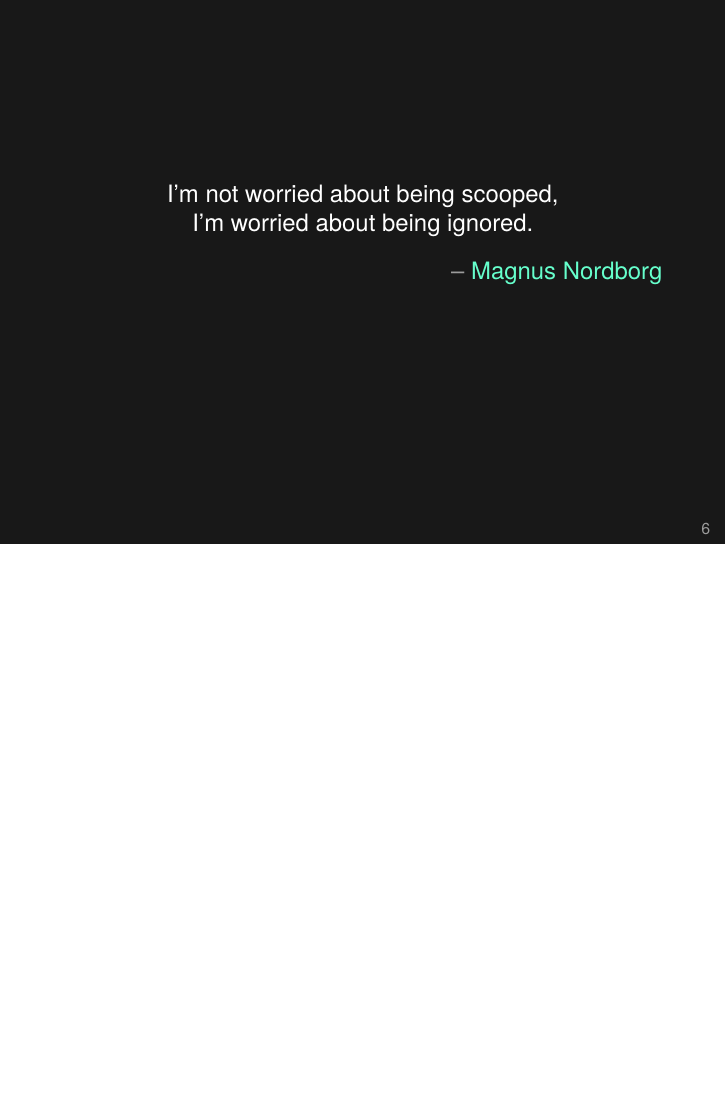
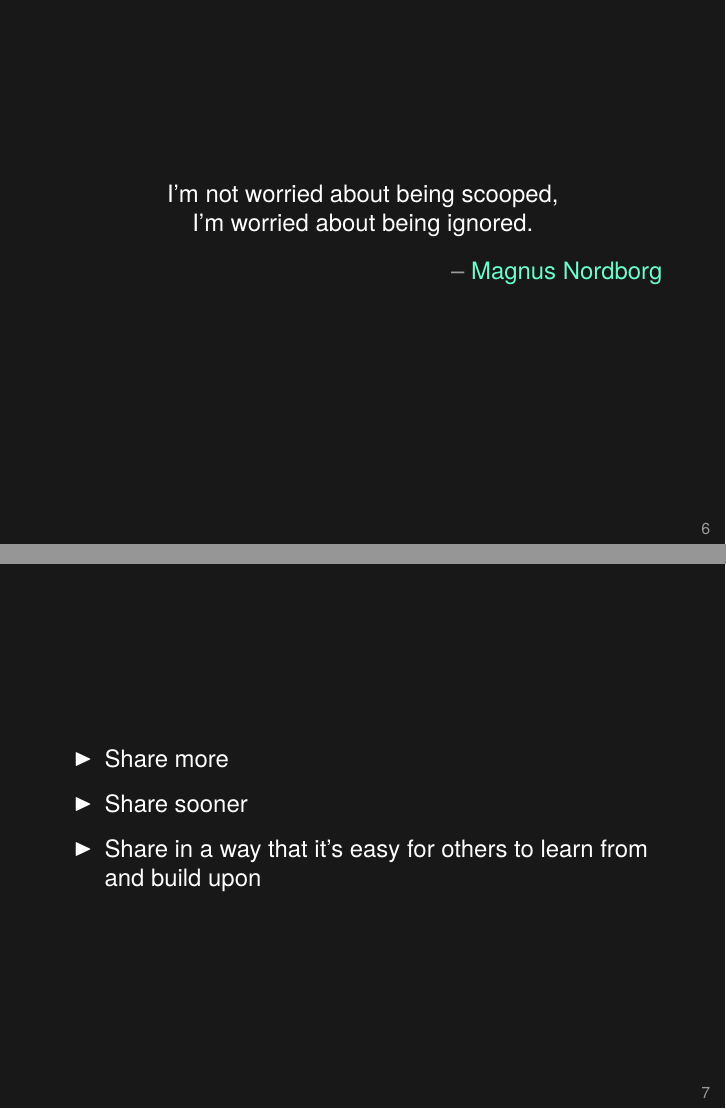
Before and after one commit to SISBID/Reproducible-Research, LaTeX slides (KarlSource/2017_SISBID_3_13_summary_slides.tex): page 6 of 24 before the commit and pages 6 and 7 of 25 after it, the two joined at a grey line, the shorter picture padded with empty space. Compiled offline with XeLaTeX.

Commit message:
Add another slide about sharing

```diff
--- a/KarlSource/2017_SISBID_3_13_summary_slides.tex
+++ b/KarlSource/2017_SISBID_3_13_summary_slides.tex
@@ -171,6 +171,25 @@ will be reproducible.
 \note{I'm not entirely sure that this is the original source of the idea.
 }
 \end{frame}
+
+
+\begin{frame}[c]{}
+
+  \bbi
+\item Share more
+\item Share sooner
+\item Share in a way that it's easy for others to learn from and
+  build upon
+  \ei
+
+  \note{
+    It's easy for me to say, but I think the benefits, to the
+    community, of open science far outweigh the risks to individual
+    investigators. Sort of like vaccines.
+    }
+
+\end{frame}
+
 
 
 \begin{frame}[c]{What to share?}
```
